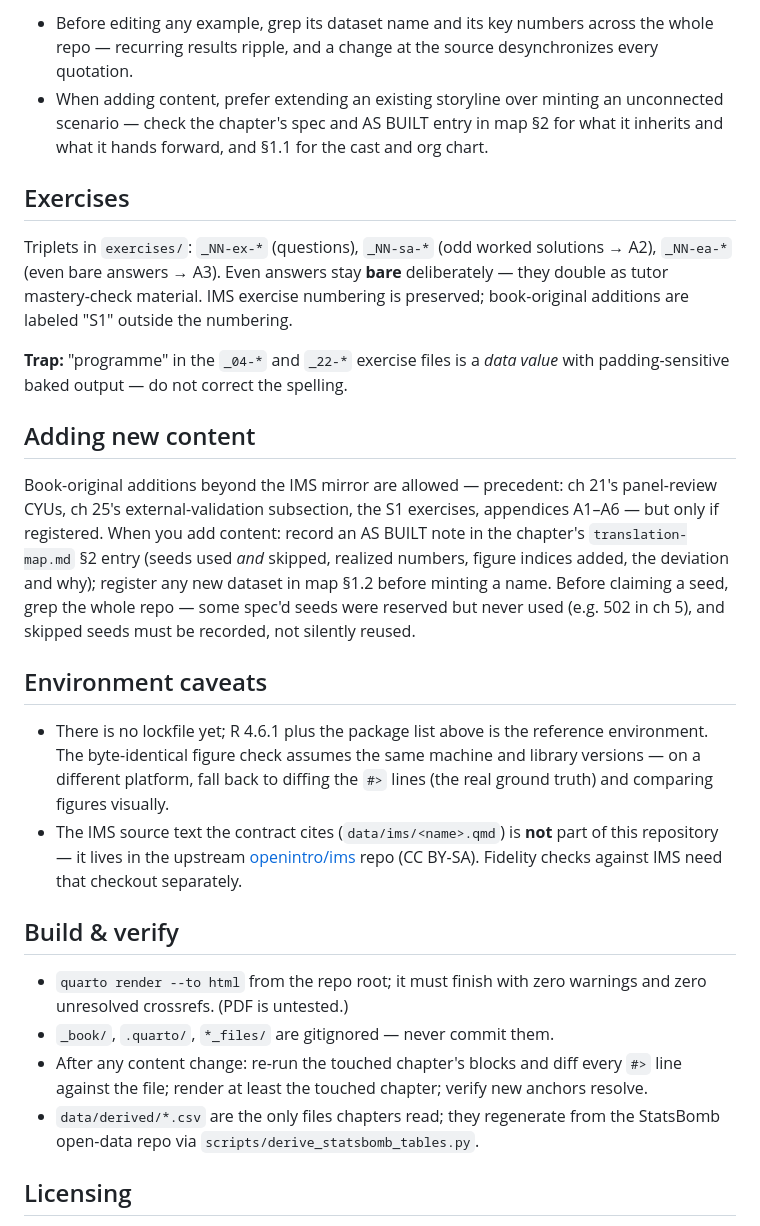
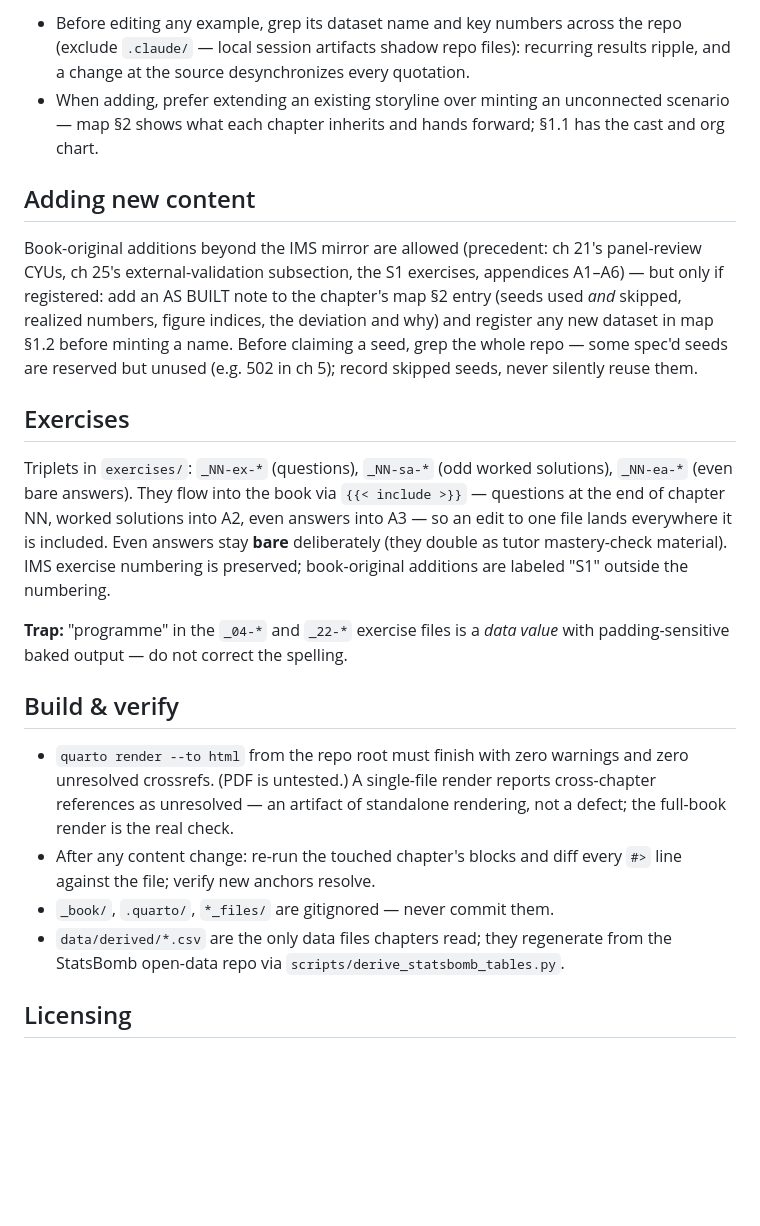
Before and after one commit to data-for-good-concepts/introduction-to-modern-statistics-for-football-scouting, a Markdown page: CLAUDE.md, the part around one of its changes. Drawn GitHub-style; blank space fills up the shorter version.

```diff
--- a/CLAUDE.md
+++ b/CLAUDE.md
@@ -33,28 +33,23 @@ The book is a single narrative, not 27 isolated example sets: storylines are des
 
-- Before editing any example, grep its dataset name and its key numbers across the whole repo — recurring results ripple, and a change at the source desynchronizes every quotation.
-- When adding content, prefer extending an existing storyline over minting an unconnected scenario — check the chapter's spec and AS BUILT entry in map §2 for what it inherits and what it hands forward, and §1.1 for the cast and org chart.
+- Before editing any example, grep its dataset name and key numbers across the repo (exclude `.claude/` — local session artifacts shadow repo files): recurring results ripple, and a change at the source desynchronizes every quotation.
+- When adding, prefer extending an existing storyline over minting an unconnected scenario — map §2 shows what each chapter inherits and hands forward; §1.1 has the cast and org chart.
+
+## Adding new content
+
+Book-original additions beyond the IMS mirror are allowed (precedent: ch 21's panel-review CYUs, ch 25's external-validation subsection, the S1 exercises, appendices A1–A6) — but only if registered: add an AS BUILT note to the chapter's map §2 entry (seeds used *and* skipped, realized numbers, figure indices, the deviation and why) and register any new dataset in map §1.2 before minting a name. Before claiming a seed, grep the whole repo — some spec'd seeds are reserved but unused (e.g. 502 in ch 5); record skipped seeds, never silently reuse them.
 
 ## Exercises
 
-Triplets in `exercises/`: `_NN-ex-*` (questions), `_NN-sa-*` (odd worked solutions → A2), `_NN-ea-*` (even bare answers → A3). Even answers stay **bare** deliberately — they double as tutor mastery-check material. IMS exercise numbering is preserved; book-original additions are labeled "S1" outside the numbering.
+Triplets in `exercises/`: `_NN-ex-*` (questions), `_NN-sa-*` (odd worked solutions), `_NN-ea-*` (even bare answers). They flow into the book via `{{< include >}}` — questions at the end of chapter NN, worked solutions into A2, even answers into A3 — so an edit to one file lands everywhere it is included. Even answers stay **bare** deliberately (they double as tutor mastery-check material). IMS exercise numbering is preserved; book-original additions are labeled "S1" outside the numbering.
 
 **Trap:** "programme" in the `_04-*` and `_22-*` exercise files is a *data value* with padding-sensitive baked output — do not correct the spelling.
 
-## Adding new content
-
-Book-original additions beyond the IMS mirror are allowed — precedent: ch 21's panel-review CYUs, ch 25's external-validation subsection, the S1 exercises, appendices A1–A6 — but only if registered. When you add content: record an AS BUILT note in the chapter's `translation-map.md` §2 entry (seeds used *and* skipped, realized numbers, figure indices added, the deviation and why); register any new dataset in map §1.2 before minting a name. Before claiming a seed, grep the whole repo — some spec'd seeds were reserved but never used (e.g. 502 in ch 5), and skipped seeds must be recorded, not silently reused.
-
-## Environment caveats
-
-- There is no lockfile yet; R 4.6.1 plus the package list above is the reference environment. The byte-identical figure check assumes the same machine and library versions — on a different platform, fall back to diffing the `#>` lines (the real ground truth) and comparing figures visually.
-- The IMS source text the contract cites (`data/ims/<name>.qmd`) is **not** part of this repository — it lives in the upstream [openintro/ims](https://github.com/OpenIntroStat/ims) repo (CC BY-SA). Fidelity checks against IMS need that checkout separately.
-
 ## Build & verify
 
-- `quarto render --to html` from the repo root; it must finish with zero warnings and zero unresolved crossrefs. (PDF is untested.)
+- `quarto render --to html` from the repo root must finish with zero warnings and zero unresolved crossrefs. (PDF is untested.) A single-file render reports cross-chapter references as unresolved — an artifact of standalone rendering, not a defect; the full-book render is the real check.
+- After any content change: re-run the touched chapter's blocks and diff every `#>` line against the file; verify new anchors resolve.
 - `_book/`, `.quarto/`, `*_files/` are gitignored — never commit them.
-- After any content change: re-run the touched chapter's blocks and diff every `#>` line against the file; render at least the touched chapter; verify new anchors resolve.
-- `data/derived/*.csv` are the only files chapters read; they regenerate from the StatsBomb open-data repo via `scripts/derive_statsbomb_tables.py`.
+- `data/derived/*.csv` are the only data files chapters read; they regenerate from the StatsBomb open-data repo via `scripts/derive_statsbomb_tables.py`.
 
 ## Licensing
 
```
Also changed, not shown: other parts of CLAUDE.md (+8 -8 lines).
